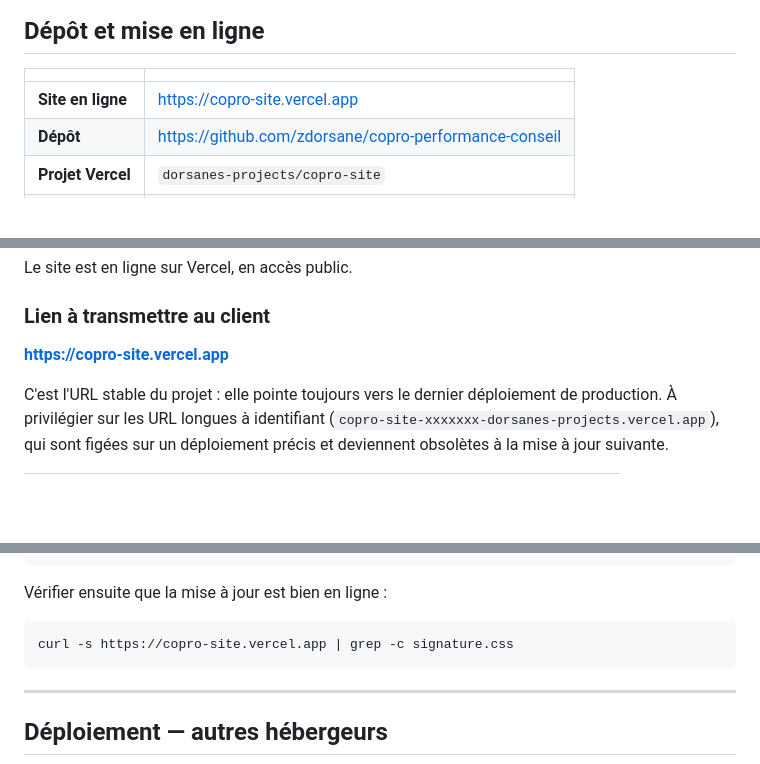
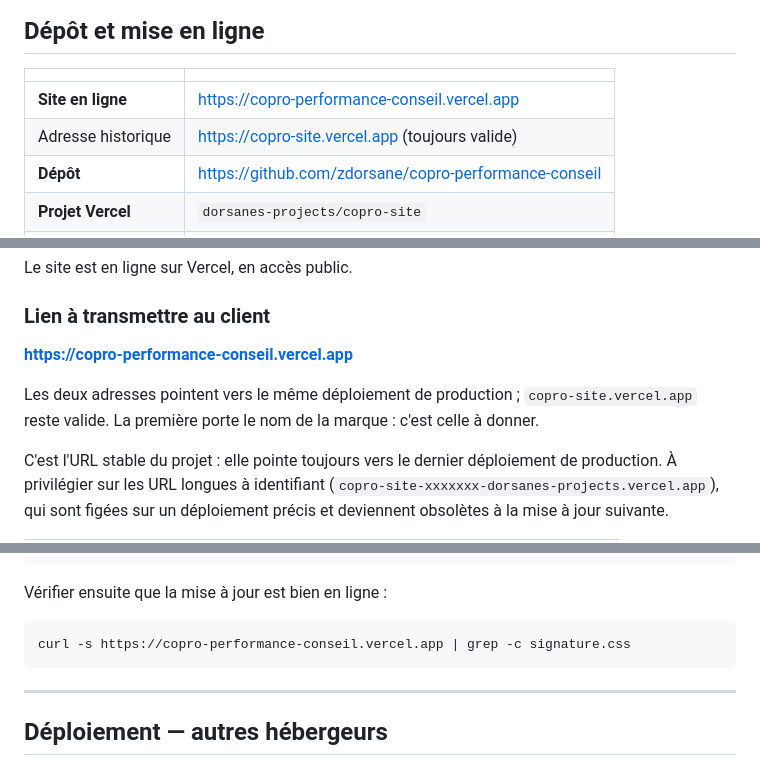
Before and after one commit to zdorsane/copro-performance-conseil, a Markdown page: README.md, 3 parts joined by grey strips. GitHub-like rendering; blank space fills up the shorter version.

Commit message:
Ajoute une adresse au nom de la marque
copro-site.vercel.app portait le nom interne du projet, peu présentable
sur un lien envoyé à un client. copro-performance-conseil.vercel.app est
désormais un alias du même déploiement de production.

Les deux adresses restent valides et servent le même contenu. Le README
indique laquelle transmettre.

Co-Authored-By: Claude Opus 5 (1M context) <noreply@anthropic.com>

```diff
--- a/README.md
+++ b/README.md
@@ -9,7 +9,8 @@ HTML / CSS / JavaScript natifs, **aucune dépendance, aucun build**.
 
 | | |
 |---|---|
-| **Site en ligne** | <https://copro-site.vercel.app> |
+| **Site en ligne** | <https://copro-performance-conseil.vercel.app> |
+| Adresse historique | <https://copro-site.vercel.app> (toujours valide) |
 | **Dépôt** | <https://github.com/zdorsane/copro-performance-conseil> |
 | **Projet Vercel** | `dorsanes-projects/copro-site` |
 | **Déploiement** | automatique — un `git push` sur `main` met le site à jour |
@@ -661,7 +662,11 @@ Le site est en ligne sur Vercel, en accès public.
 
 ### Lien à transmettre au client
 
-**https://copro-site.vercel.app**
+**https://copro-performance-conseil.vercel.app**
+
+Les deux adresses pointent vers le même déploiement de production ;
+`copro-site.vercel.app` reste valide. La première porte le nom de la marque :
+c'est celle à donner.
 
 C'est l'URL stable du projet : elle pointe toujours vers le dernier déploiement
 de production. À privilégier sur les URL longues à identifiant
@@ -720,7 +725,7 @@ d'erreur explicite.
 
 Vérifier ensuite que la mise à jour est bien en ligne :
 
-    curl -s https://copro-site.vercel.app | grep -c signature.css
+    curl -s https://copro-performance-conseil.vercel.app | grep -c signature.css
 
 ---
 
```
